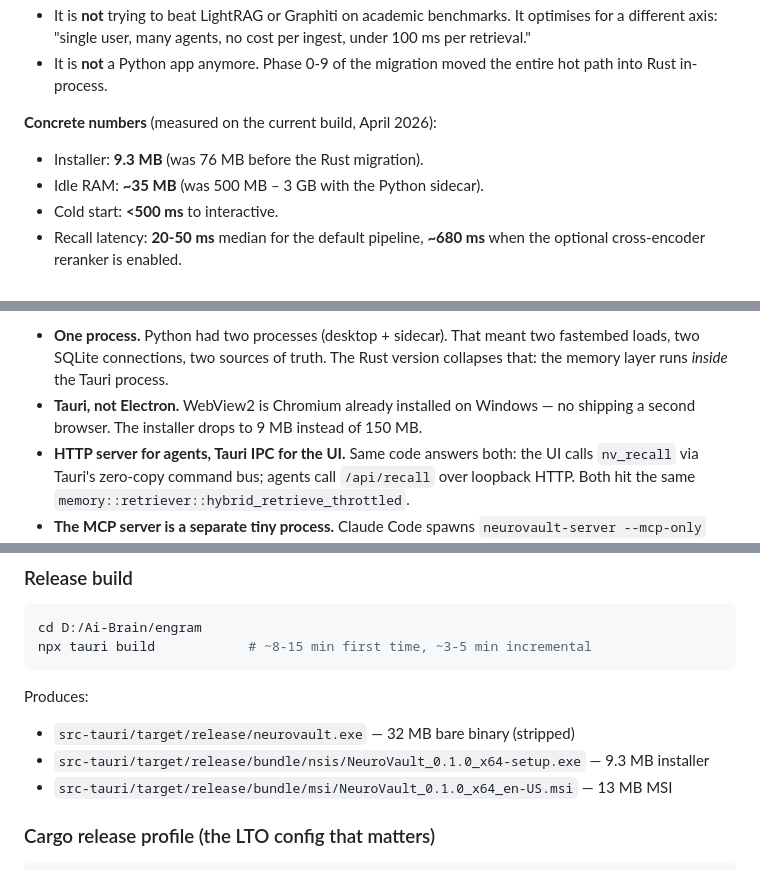
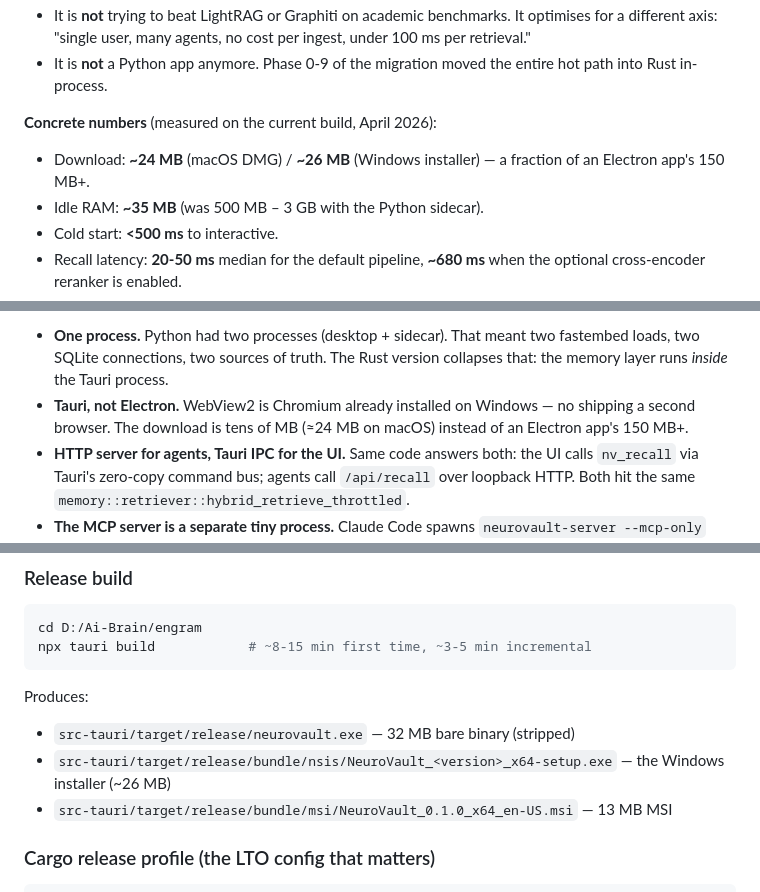
Before and after one commit to sirdath/neurovault-website, a Markdown page: docs/content/architecture.md, 3 parts joined by grey strips. Drawn GitHub-style.

```diff
--- a/docs/content/architecture.md
+++ b/docs/content/architecture.md
@@ -32,7 +32,7 @@
 - It is **not** a Python app anymore. Phase 0-9 of the migration moved the entire hot path into Rust in-process.
 
 **Concrete numbers** (measured on the current build, April 2026):
-- Installer: **9.3 MB** (was 76 MB before the Rust migration).
+- Download: **~24 MB** (macOS DMG) / **~26 MB** (Windows installer) — a fraction of an Electron app's 150 MB+.
 - Idle RAM: **~35 MB** (was 500 MB – 3 GB with the Python sidecar).
 - Cold start: **<500 ms** to interactive.
 - Recall latency: **20-50 ms** median for the default pipeline, **~680 ms** when the optional cross-encoder reranker is enabled.
@@ -77,7 +77,7 @@
 **Why this shape**, specifically:
 
 - **One process.** Python had two processes (desktop + sidecar). That meant two fastembed loads, two SQLite connections, two sources of truth. The Rust version collapses that: the memory layer runs *inside* the Tauri process.
-- **Tauri, not Electron.** WebView2 is Chromium already installed on Windows — no shipping a second browser. The installer drops to 9 MB instead of 150 MB.
+- **Tauri, not Electron.** WebView2 is Chromium already installed on Windows — no shipping a second browser. The download is tens of MB (≈24 MB on macOS) instead of an Electron app's 150 MB+.
 - **HTTP server for agents, Tauri IPC for the UI.** Same code answers both: the UI calls `nv_recall` via Tauri's zero-copy command bus; agents call `/api/recall` over loopback HTTP. Both hit the same `memory::retriever::hybrid_retrieve_throttled`.
 - **The MCP server is a separate tiny process.** Claude Code spawns `neurovault-server --mcp-only` fresh each session — a native Rust stdio MCP server (built on the official **rmcp** SDK) that loads no model and opens no database. The actual memory work lives in the always-running desktop app (`neurovault.exe` on Windows, `NeuroVault.app` on macOS). This is the single most important architectural decision: **the heavy stuff never runs in the agent's process tree.**
 
@@ -416,7 +418,7 @@ npx tauri build            # ~8-15 min first time, ~3-5 min incremental
 
 Produces:
 - `src-tauri/target/release/neurovault.exe` — 32 MB bare binary (stripped)
-- `src-tauri/target/release/bundle/nsis/NeuroVault_0.1.0_x64-setup.exe` — 9.3 MB installer
+- `src-tauri/target/release/bundle/nsis/NeuroVault_<version>_x64-setup.exe` — the Windows installer (~26 MB)
 - `src-tauri/target/release/bundle/msi/NeuroVault_0.1.0_x64_en-US.msi` — 13 MB MSI
 
 ### Cargo release profile (the LTO config that matters)
```
Also changed, not shown: other parts of docs/content/architecture.md (+3 -1 lines), docs/content/quickstart.md (+6 -4 lines).
